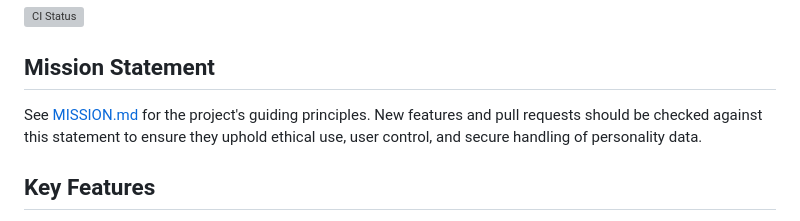
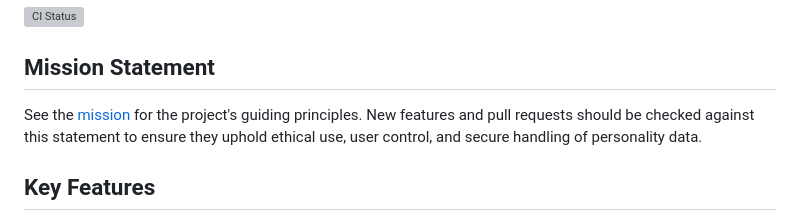
Before and after one commit to Hackshaven/digital-persona, a Markdown page: README.md, the part around the change. Rendered like a GitHub page; grey boxes are pictures that could not be loaded.

```diff
--- a/README.md
+++ b/README.md
@@ -7,7 +7,7 @@ This project provides a modular AI system that emulates a user's personality usi
 
 ## Mission Statement
 
-See [MISSION.md](https://github.com/Hackshaven/digital-persona/wiki/Mission) for the project's guiding principles. New features
+See the [mission](https://github.com/Hackshaven/digital-persona/wiki/Mission) for the project's guiding principles. New features
 and pull requests should be checked against this statement to ensure they uphold
 ethical use, user control, and secure handling of personality data.
 
```
